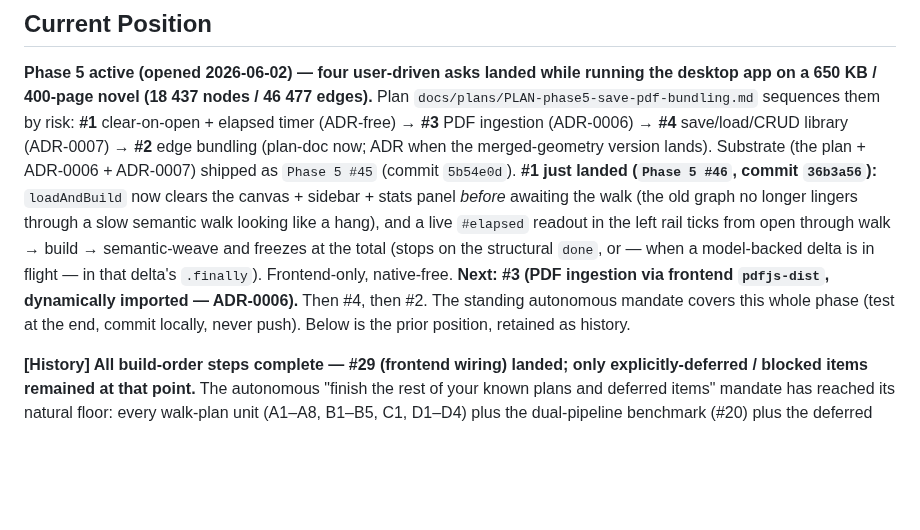
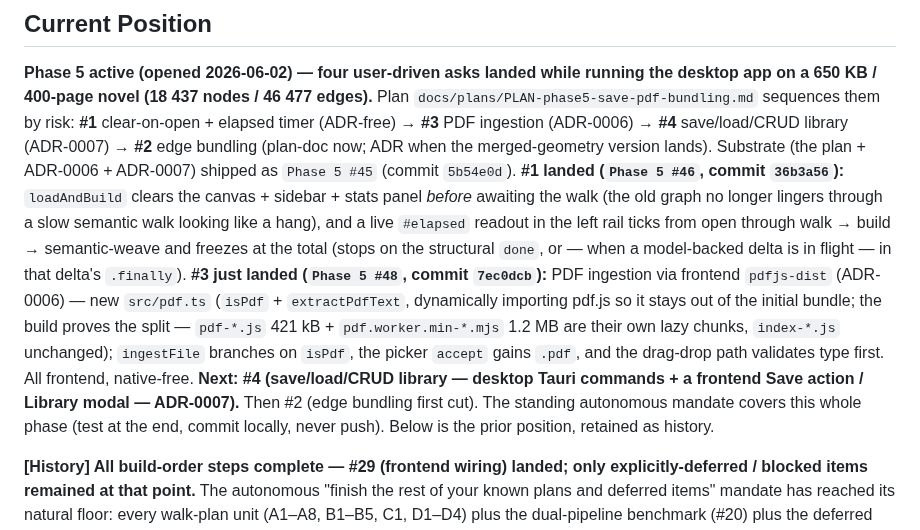
Before and after one commit to traviswinegar/human-document-tree-visualizer, a Markdown page: BUILD_LOG.md, the part around one of its changes. Rendered like a GitHub page; blank space fills up the shorter version.

Commit message:
Phase 5 #49: ledger — record #48 triple (PDF ingestion via pdf.js)
Append the #48 completed entry (commit 7ec0dcb · ADR-0006 · tsc+build gate
proving pdf.js code-splits into its own lazy chunk · src/pdf.ts +
ingestFile branch + drop-path validation) and advance Current Position:
substrate (#45) + #1 (#46) + #3 (#48) done; save/load/CRUD (#4, ADR-0007)
next.

Co-Authored-By: Claude Opus 4.7 <noreply@anthropic.com>

```diff
--- a/BUILD_LOG.md
+++ b/BUILD_LOG.md
@@ -112,16 +112,22 @@ the desktop app on a 650 KB / 400-page novel (18 437 nodes / 46 477 edges).** Pl
 clear-on-open + elapsed timer (ADR-free) → **#3** PDF ingestion (ADR-0006) → **#4**
 save/load/CRUD library (ADR-0007) → **#2** edge bundling (plan-doc now; ADR when the
 merged-geometry version lands). Substrate (the plan + ADR-0006 + ADR-0007) shipped
-as `Phase 5 #45` (commit `5b54e0d`). **#1 just landed (`Phase 5 #46`, commit
-`36b3a56`):** `loadAndBuild` now clears the canvas + sidebar + stats panel *before*
+as `Phase 5 #45` (commit `5b54e0d`). **#1 landed (`Phase 5 #46`, commit
+`36b3a56`):** `loadAndBuild` clears the canvas + sidebar + stats panel *before*
 awaiting the walk (the old graph no longer lingers through a slow semantic walk
 looking like a hang), and a live `#elapsed` readout in the left rail ticks from
 open through walk → build → semantic-weave and freezes at the total (stops on the
 structural `done`, or — when a model-backed delta is in flight — in that delta's
-`.finally`). Frontend-only, native-free. **Next: #3 (PDF ingestion via frontend
-`pdfjs-dist`, dynamically imported — ADR-0006).** Then #4, then #2. The standing
-autonomous mandate covers this whole phase (test at the end, commit locally, never
-push). Below is the prior position, retained as history.
+`.finally`). **#3 just landed (`Phase 5 #48`, commit `7ec0dcb`):** PDF ingestion
+via frontend `pdfjs-dist` (ADR-0006) — new `src/pdf.ts` (`isPdf` + `extractPdfText`,
+dynamically importing pdf.js so it stays out of the initial bundle; the build proves
+the split — `pdf-*.js` 421 kB + `pdf.worker.min-*.mjs` 1.2 MB are their own lazy
+chunks, `index-*.js` unchanged); `ingestFile` branches on `isPdf`, the picker
+`accept` gains `.pdf`, and the drag-drop path validates type first. All frontend,
+native-free. **Next: #4 (save/load/CRUD library — desktop Tauri commands + a
+frontend Save action / Library modal — ADR-0007).** Then #2 (edge bundling first
+cut). The standing autonomous mandate covers this whole phase (test at the end,
+commit locally, never push). Below is the prior position, retained as history.
 
 **[History] All build-order steps complete — #29 (frontend wiring) landed; only
 explicitly-deferred / blocked items remained at that point.** The autonomous "finish
```
Also changed, not shown: other parts of BUILD_LOG.md (+4 -0 lines).
